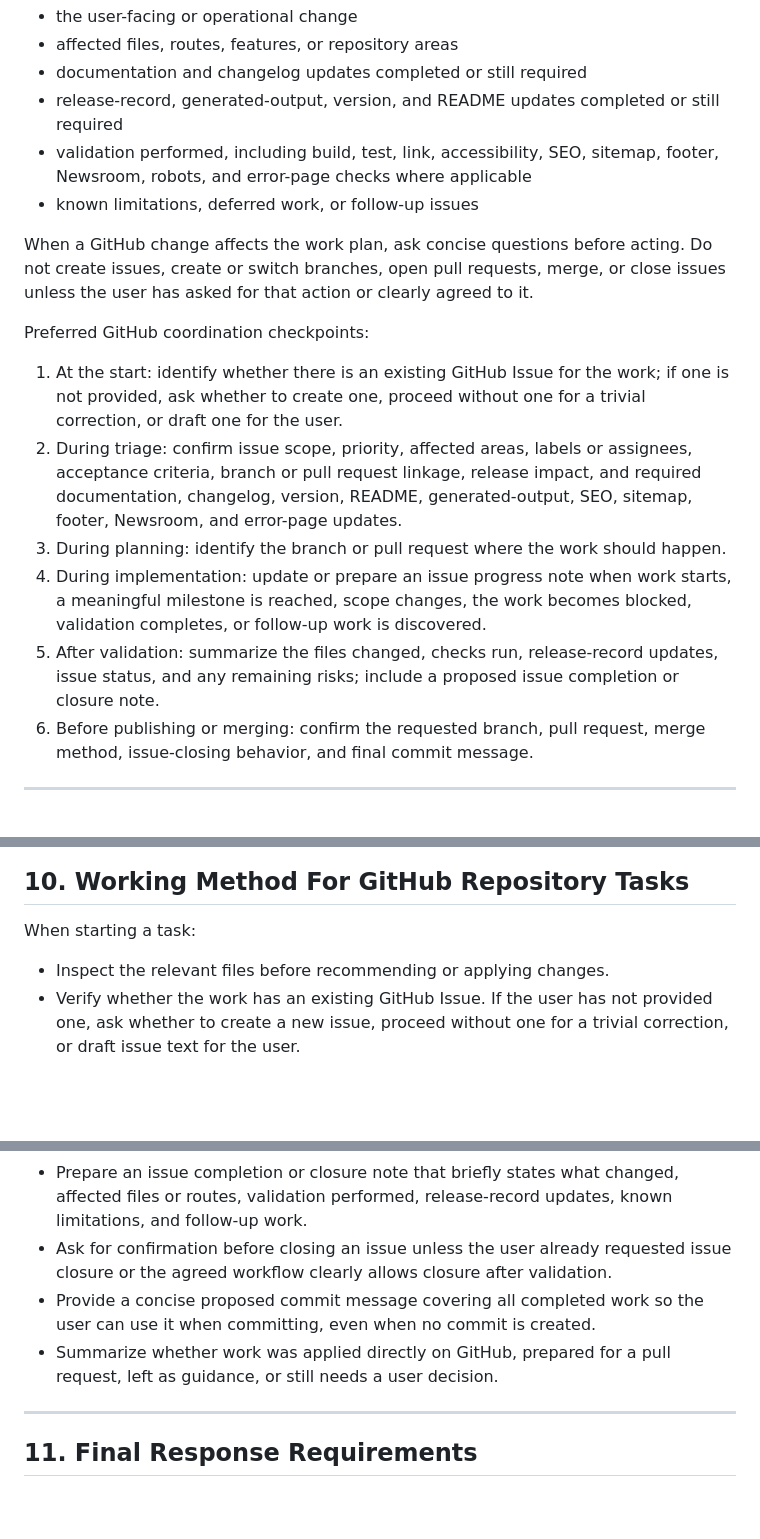
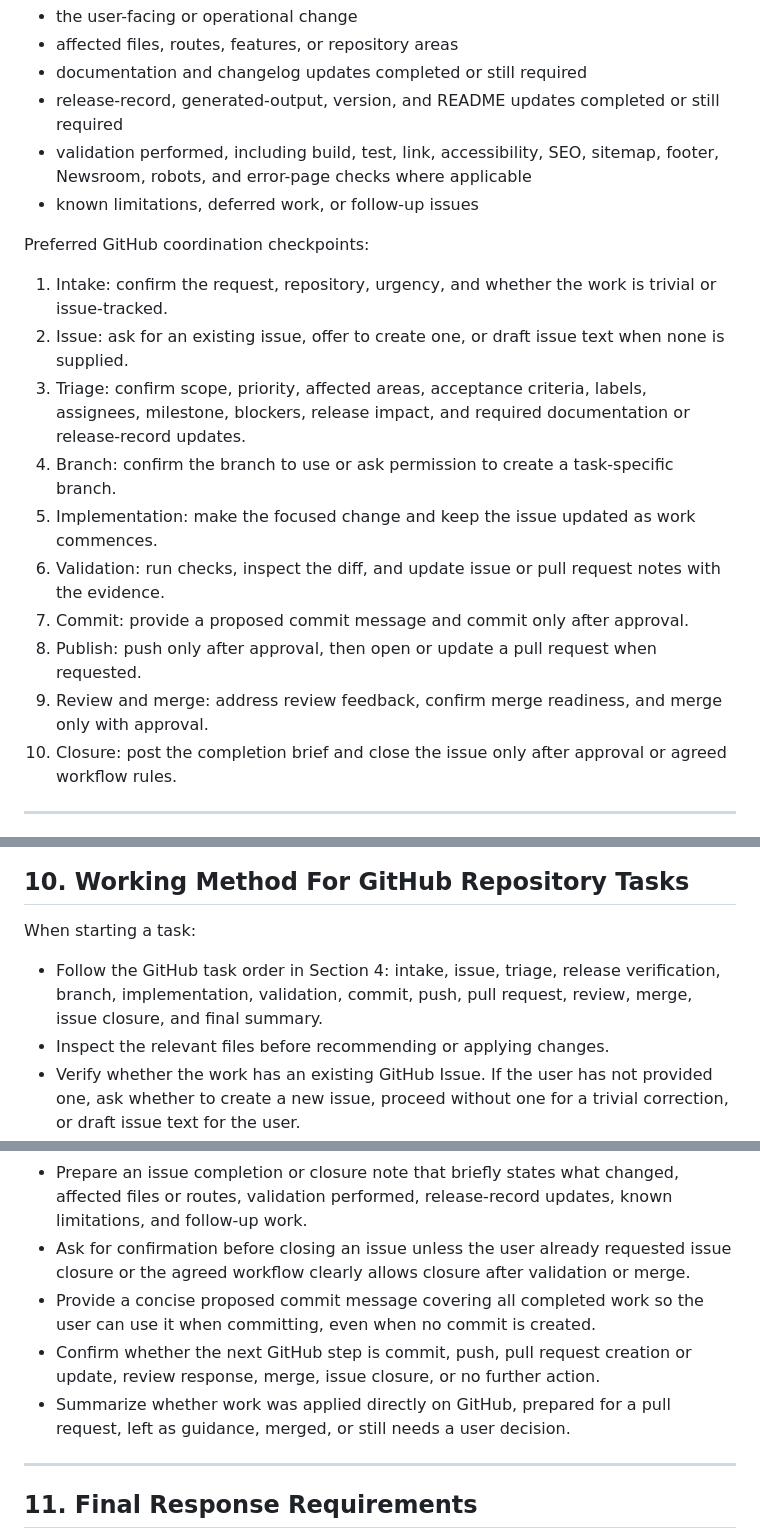
Before and after one commit to APESCIC/www.apesshelter.org.uk, a Markdown page: AGENTS.md, 3 parts joined by grey strips. GitHub-like rendering; blank space fills up the shorter version.

```diff
--- a/AGENTS.md
+++ b/AGENTS.md
@@ -142,16 +154,18 @@ For pull requests, release notes, merge summaries, or GitHub issue comments, inc
 - validation performed, including build, test, link, accessibility, SEO, sitemap, footer, Newsroom, robots, and error-page checks where applicable
 - known limitations, deferred work, or follow-up issues
 
-When a GitHub change affects the work plan, ask concise questions before acting. Do not create issues, create or switch branches, open pull requests, merge, or close issues unless the user has asked for that action or clearly agreed to it.
-
 Preferred GitHub coordination checkpoints:
 
-1. At the start: identify whether there is an existing GitHub Issue for the work; if one is not provided, ask whether to create one, proceed without one for a trivial correction, or draft one for the user.
-2. During triage: confirm issue scope, priority, affected areas, labels or assignees, acceptance criteria, branch or pull request linkage, release impact, and required documentation, changelog, version, README, generated-output, SEO, sitemap, footer, Newsroom, and error-page updates.
-3. During planning: identify the branch or pull request where the work should happen.
-4. During implementation: update or prepare an issue progress note when work starts, a meaningful milestone is reached, scope changes, the work becomes blocked, validation completes, or follow-up work is discovered.
-5. After validation: summarize the files changed, checks run, release-record updates, issue status, and any remaining risks; include a proposed issue completion or closure note.
-6. Before publishing or merging: confirm the requested branch, pull request, merge method, issue-closing behavior, and final commit message.
+1. Intake: confirm the request, repository, urgency, and whether the work is trivial or issue-tracked.
+2. Issue: ask for an existing issue, offer to create one, or draft issue text when none is supplied.
+3. Triage: confirm scope, priority, affected areas, acceptance criteria, labels, assignees, milestone, blockers, release impact, and required documentation or release-record updates.
+4. Branch: confirm the branch to use or ask permission to create a task-specific branch.
+5. Implementation: make the focused change and keep the issue updated as work commences.
+6. Validation: run checks, inspect the diff, and update issue or pull request notes with the evidence.
+7. Commit: provide a proposed commit message and commit only after approval.
+8. Publish: push only after approval, then open or update a pull request when requested.
+9. Review and merge: address review feedback, confirm merge readiness, and merge only with approval.
+10. Closure: post the completion brief and close the issue only after approval or agreed workflow rules.
 
 ---
 
@@ -311,6 +325,7 @@ When versioning is present, version records must match the changelog, release no
 
 When starting a task:
 
+- Follow the GitHub task order in Section 4: intake, issue, triage, release verification, branch, implementation, validation, commit, push, pull request, review, merge, issue closure, and final summary.
 - Inspect the relevant files before recommending or applying changes.
 - Verify whether the work has an existing GitHub Issue. If the user has not provided one, ask whether to create a new issue, proceed without one for a trivial correction, or draft issue text for the user.
 - Triage the issue or proposed issue by confirming scope, priority, affected files or routes, acceptance criteria, labels, assignees, milestone, blockers, branch or pull request linkage, and release or compliance impact.
@@ -333,9 +348,10 @@ Before completing work:
 - Verify user-visible website behavior when the task affects pages, routes, navigation, styling, scripts, forms, or build output.
 - Confirm whether Change Log Hub, root changelog, public changelog, README, version, generated-output, GitHub Issue, SEO, sitemap, footer, Newsroom, and error-page updates were completed or were not applicable.
 - Prepare an issue completion or closure note that briefly states what changed, affected files or routes, validation performed, release-record updates, known limitations, and follow-up work.
-- Ask for confirmation before closing an issue unless the user already requested issue closure or the agreed workflow clearly allows closure after validation.
+- Ask for confirmation before closing an issue unless the user already requested issue closure or the agreed workflow clearly allows closure after validation or merge.
 - Provide a concise proposed commit message covering all completed work so the user can use it when committing, even when no commit is created.
-- Summarize whether work was applied directly on GitHub, prepared for a pull request, left as guidance, or still needs a user decision.
+- Confirm whether the next GitHub step is commit, push, pull request creation or update, review response, merge, issue closure, or no further action.
+- Summarize whether work was applied directly on GitHub, prepared for a pull request, left as guidance, merged, or still needs a user decision.
 
 ---
 
```
Also changed, not shown: other parts of AGENTS.md (+27 -14 lines).
